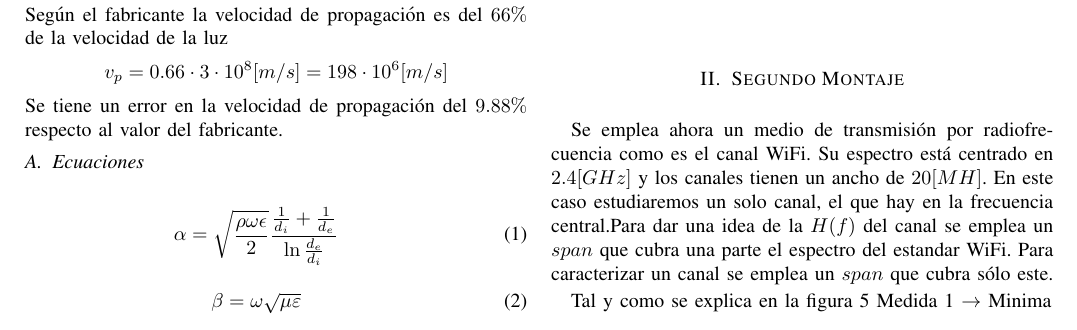
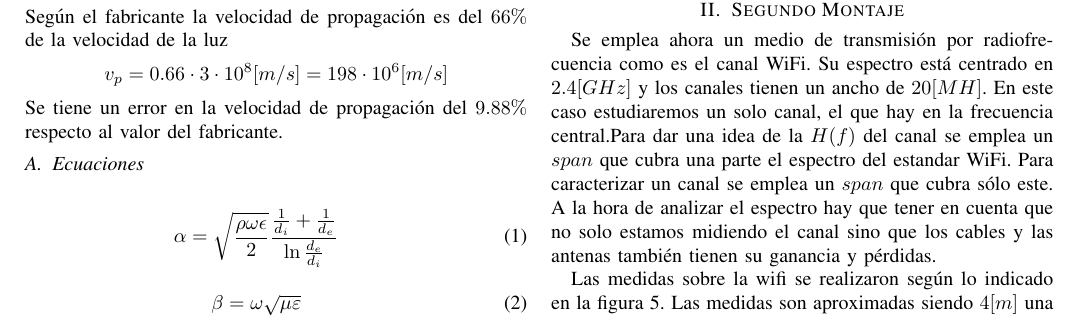
Before and after one commit to ArrietaNatal/sistel1, a LaTeX paper (memoria.tex): part of page 1 of 3, cut so that both start at the same text. Compiled offline with pdfLaTeX.

Commit message:
Añade lista de comentarios sobre cada posición de la antena wifi

```diff
--- a/memoria.tex
+++ b/memoria.tex
@@ -115,8 +115,9 @@ Según el fabricante la velocidad de propagación es del $66 \%$ de la velocidad
 % -------------------------------------------- %
 \section{Segundo Montaje}
 
-Se emplea ahora un medio de transmisión por radiofrecuencia como es el canal WiFi. Su espectro está centrado en $2.4[GHz]$ y los canales tienen un ancho de $20[MH]$. En este caso estudiaremos un solo canal, el que hay en la frecuencia central.Para dar una idea de la $H(f)$ del canal se emplea un $span$ que cubra una parte  el espectro del estandar WiFi. Para caracterizar un canal se emplea un $span$ que cubra sólo este.
+Se emplea ahora un medio de transmisión por radiofrecuencia como es el canal WiFi. Su espectro está centrado en $2.4[GHz]$ y los canales tienen un ancho de $20[MH]$. En este caso estudiaremos un solo canal, el que hay en la frecuencia central.Para dar una idea de la $H(f)$ del canal se emplea un $span$ que cubra una parte  el espectro del estandar WiFi. Para caracterizar un canal se emplea un $span$ que cubra sólo este. A la hora de analizar el espectro hay que tener en cuenta que no solo estamos midiendo el canal sino que los cables y las antenas también tienen su ganancia y pérdidas.
 
 
-Tal y como se explica en la figura \ref{fig:posiciones_wifi}
-Medida 1 $\rightarrow$ Minima
+Las medidas sobre la wifi se realizaron según lo indicado en la figura \ref{fig:posiciones_wifi}. Las medidas son aproximadas siendo $4[m]$ una aproximación de la distancia máxima que permitía el cable que unía la antena movil con el analizador vectorial de redes.
+\begin{itemize}
+    \item La primera medida se realiza a muy corta distancia y debería tener la función de transferencia mas clara.
```
Also changed, not shown: memoria.tex (6 more changed lines).
